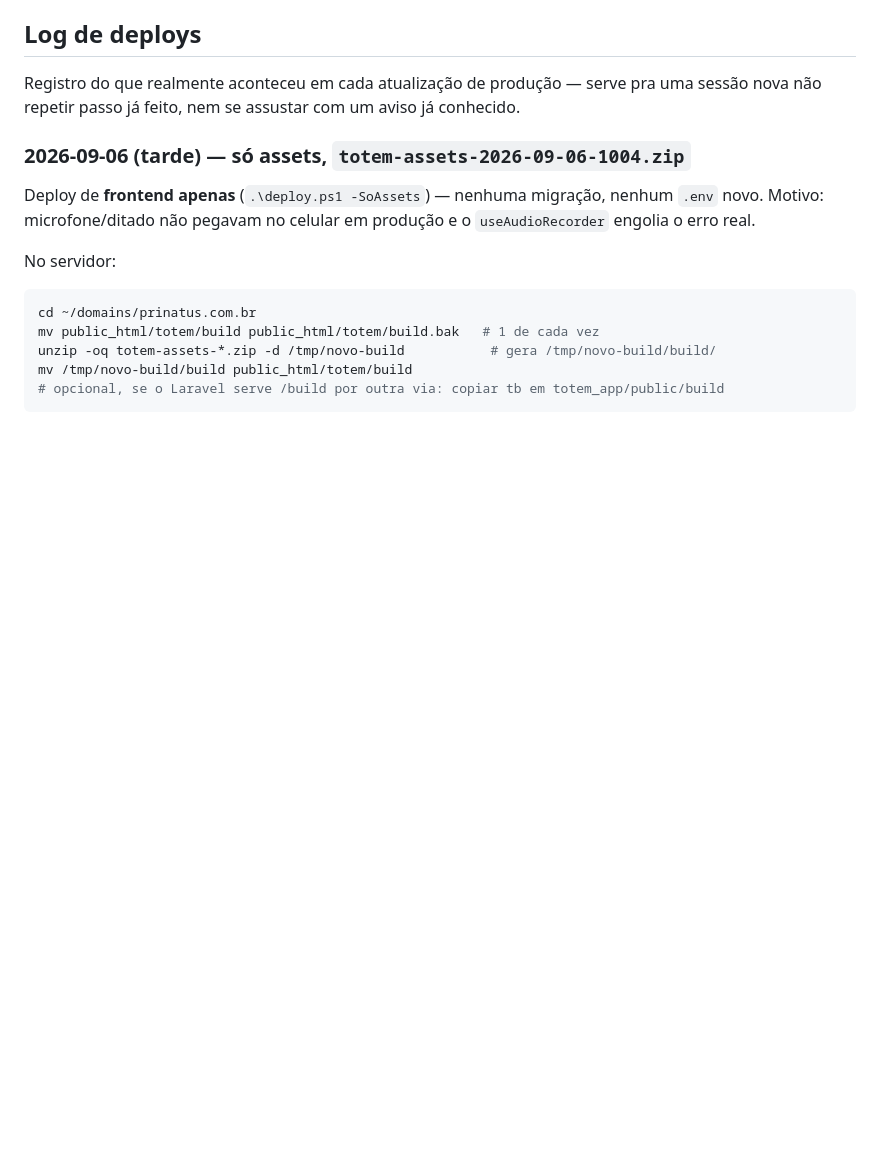
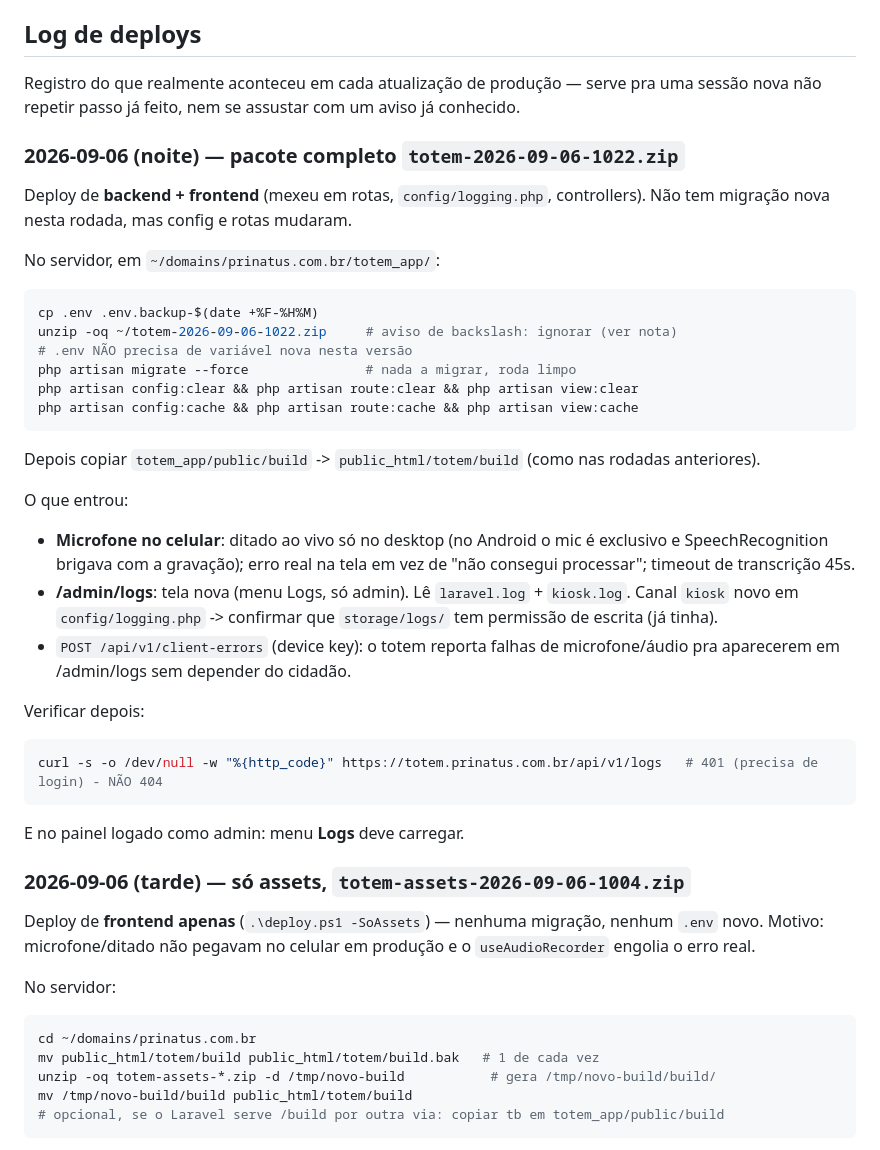
Before and after one commit to JacoMiranda/totem, a Markdown page: docs/DEPLOY-HOSTINGER.md, the part around the change. Rendered like a GitHub page; blank space fills up the shorter version.

Commit message:
docs: log do deploy de backend (microfone + tela de logs)
Co-Authored-By: Claude Sonnet 5 <noreply@anthropic.com>

````diff
--- a/docs/DEPLOY-HOSTINGER.md
+++ b/docs/DEPLOY-HOSTINGER.md
@@ -134,6 +134,40 @@ refeitos em qualquer um dos sentidos.
 Registro do que realmente aconteceu em cada atualização de produção — serve
 pra uma sessão nova não repetir passo já feito, nem se assustar com um aviso
 já conhecido.
+
+### 2026-09-06 (noite) — pacote completo `totem-2026-09-06-1022.zip`
+
+Deploy de **backend + frontend** (mexeu em rotas, `config/logging.php`,
+controllers). Não tem migração nova nesta rodada, mas config e rotas
+mudaram.
+
+No servidor, em `~/domains/prinatus.com.br/totem_app/`:
+```bash
+cp .env .env.backup-$(date +%F-%H%M)
+unzip -oq ~/totem-2026-09-06-1022.zip     # aviso de backslash: ignorar (ver nota)
+# .env NÃO precisa de variável nova nesta versão
+php artisan migrate --force               # nada a migrar, roda limpo
+php artisan config:clear && php artisan route:clear && php artisan view:clear
+php artisan config:cache && php artisan route:cache && php artisan view:cache
+```
+Depois copiar `totem_app/public/build` -> `public_html/totem/build` (como
+nas rodadas anteriores).
+
+O que entrou:
+- **Microfone no celular**: ditado ao vivo só no desktop (no Android o mic
+  é exclusivo e SpeechRecognition brigava com a gravação); erro real na
+  tela em vez de "não consegui processar"; timeout de transcrição 45s.
+- **/admin/logs**: tela nova (menu Logs, só admin). Lê `laravel.log` +
+  `kiosk.log`. Canal `kiosk` novo em `config/logging.php` -> confirmar
+  que `storage/logs/` tem permissão de escrita (já tinha).
+- `POST /api/v1/client-errors` (device key): o totem reporta falhas de
+  microfone/áudio pra aparecerem em /admin/logs sem depender do cidadão.
+
+Verificar depois:
+```bash
+curl -s -o /dev/null -w "%{http_code}" https://totem.prinatus.com.br/api/v1/logs   # 401 (precisa de login) - NÃO 404
+```
+E no painel logado como admin: menu **Logs** deve carregar.
 
 ### 2026-09-06 (tarde) — só assets, `totem-assets-2026-09-06-1004.zip`
 
````
